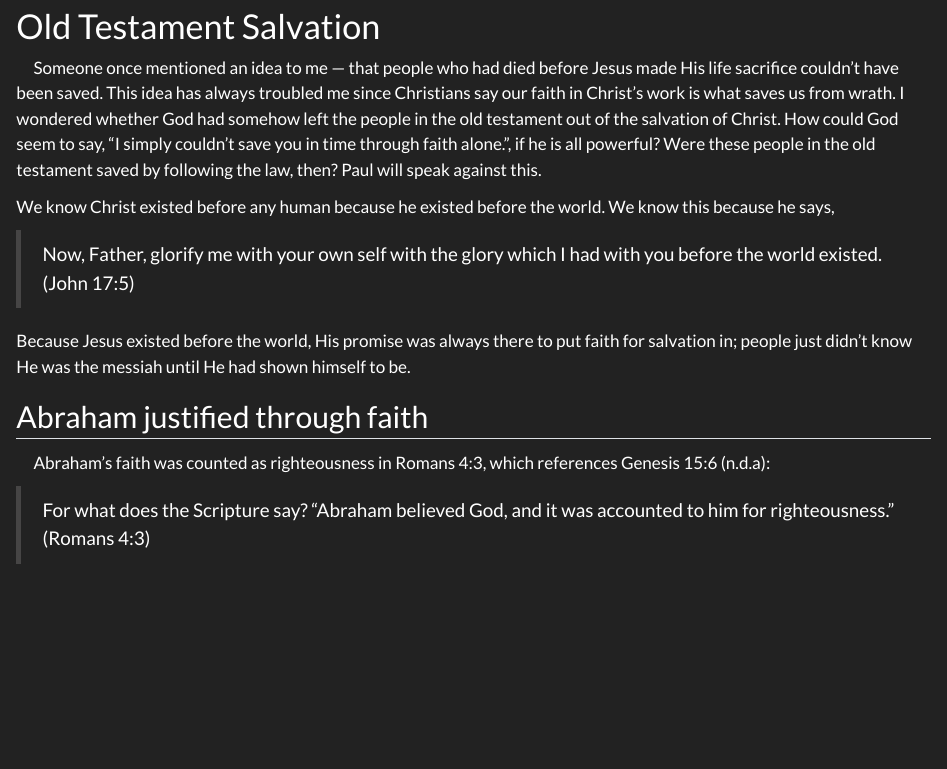
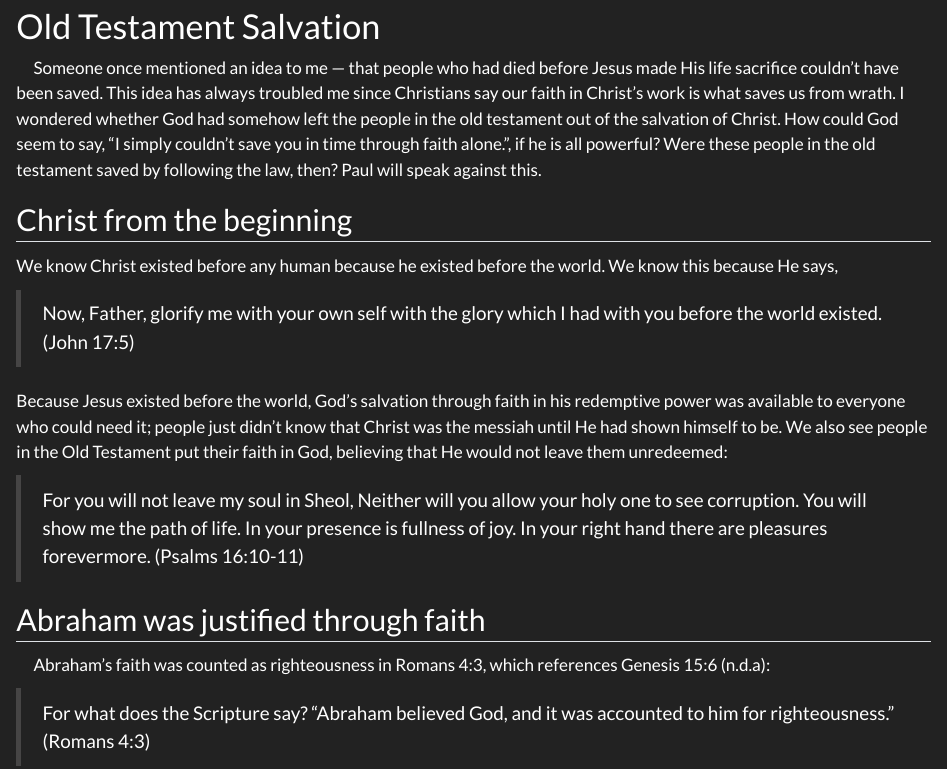
Before and after one commit to Elementorial/wo, a Quarto document (blog/posts/oldTestamentSalvation/oldTestamentSalvation.qmd): the page in a window 1100 px wide, from its top. Rendered offline with R 4.5, knitr and Pandoc in place of Quarto, with nearby package versions.

Commit message:
update oldTestamentSalvation

```diff
--- a/blog/posts/oldTestamentSalvation/oldTestamentSalvation.qmd
+++ b/blog/posts/oldTestamentSalvation/oldTestamentSalvation.qmd
@@ -7,13 +7,17 @@ bibliography: merged.bib
 
 &emsp;Someone once mentioned an idea to me --- that people who had died before Jesus made His life sacrifice couldn't have been saved. This idea has always troubled me since Christians say our faith in Christ's work is what saves us from wrath. I wondered whether God had somehow left the people in the old testament out of the salvation of Christ. How could God seem to say, “I simply couldn’t save you in time through faith alone.”, if he is all powerful? Were these people in the old testament saved by following the law, then? Paul will speak against this.
 
-We know Christ existed before any human because he existed before the world. We know this because he says,
+## Christ from the beginning
 
-><r r="John 17 5">Now, Father, glorify me with your own self with the glory which I had with you before the world existed. (John 17:5)</r>
+We know Christ existed before any human because he existed before the world. We know this because He says,
 
-Because Jesus existed before the world, His promise was always there to put faith for salvation in; people just didn’t know He was the messiah until He had shown himself to be.
+> <r r="John 17 5">Now, Father, glorify me with your own self with the glory which I had with you before the world existed. (John 17:5)</r>
 
-## Abraham justified through faith
+Because Jesus existed before the world, God's salvation through faith in his redemptive power was available to everyone who could need it; people just didn’t know that Christ was the messiah until He had shown himself to be. We also see people in the Old Testament put their faith in God, believing that He would not leave them unredeemed:
+
+> <r r="ps 16 10 11">For you will not leave my soul in Sheol, Neither will you allow your holy one to see corruption. You will show me the path of life. In your presence is fullness of joy. In your right hand there are pleasures forevermore. (Psalms 16:10-11)</r>
+
+## Abraham was justified through faith
 &emsp;Abraham’s faith was counted as righteousness in Romans 4:3, which references Genesis 15:6<r c="gn 15 6">@Genesis_15:6</r>:
 
 > <r r="ro 4 3">For what does the Scripture say? "Abraham believed God, and it was accounted to him for righteousness." (Romans 4:3)</r>
```
Also changed, not shown: docs/search.json, 2 other files.
